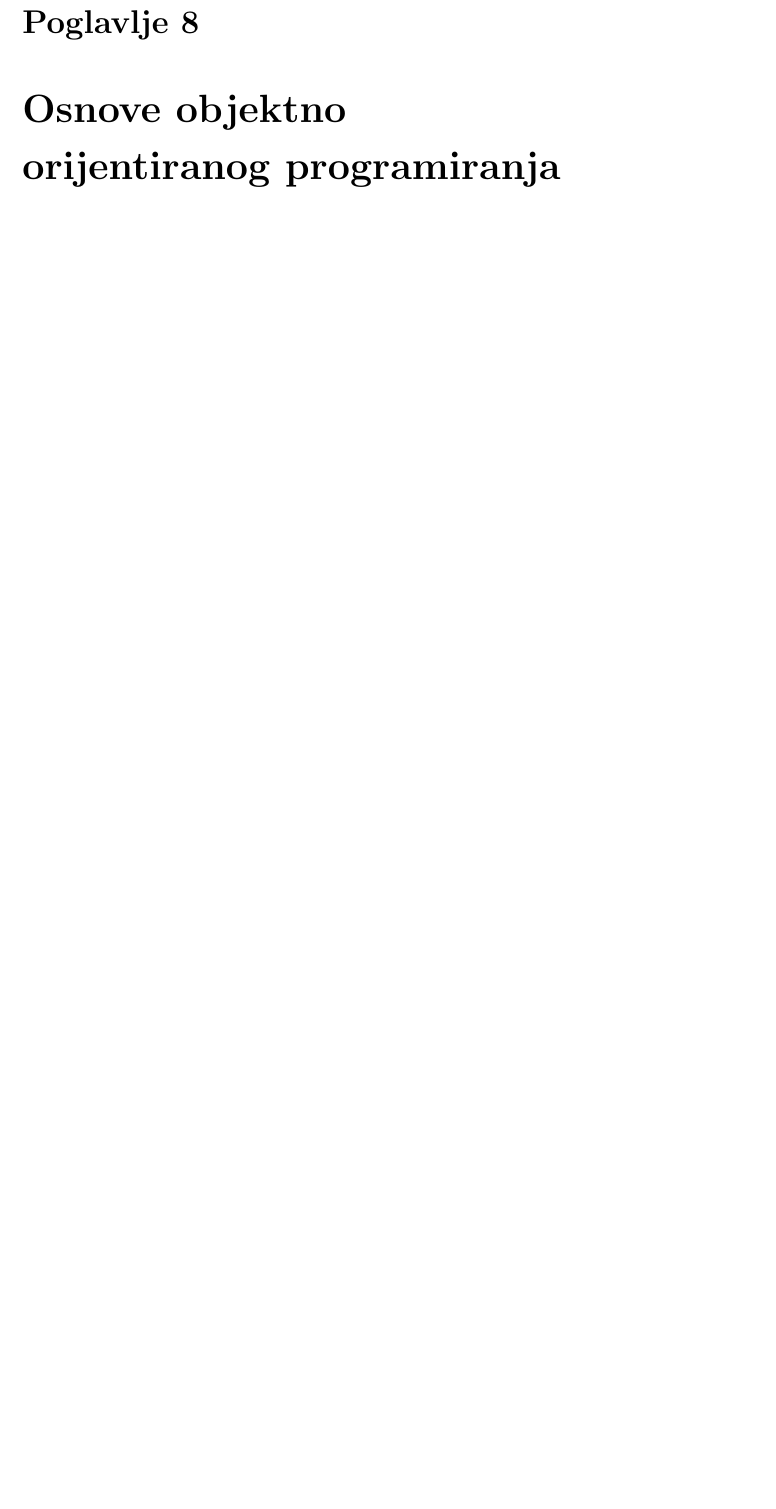
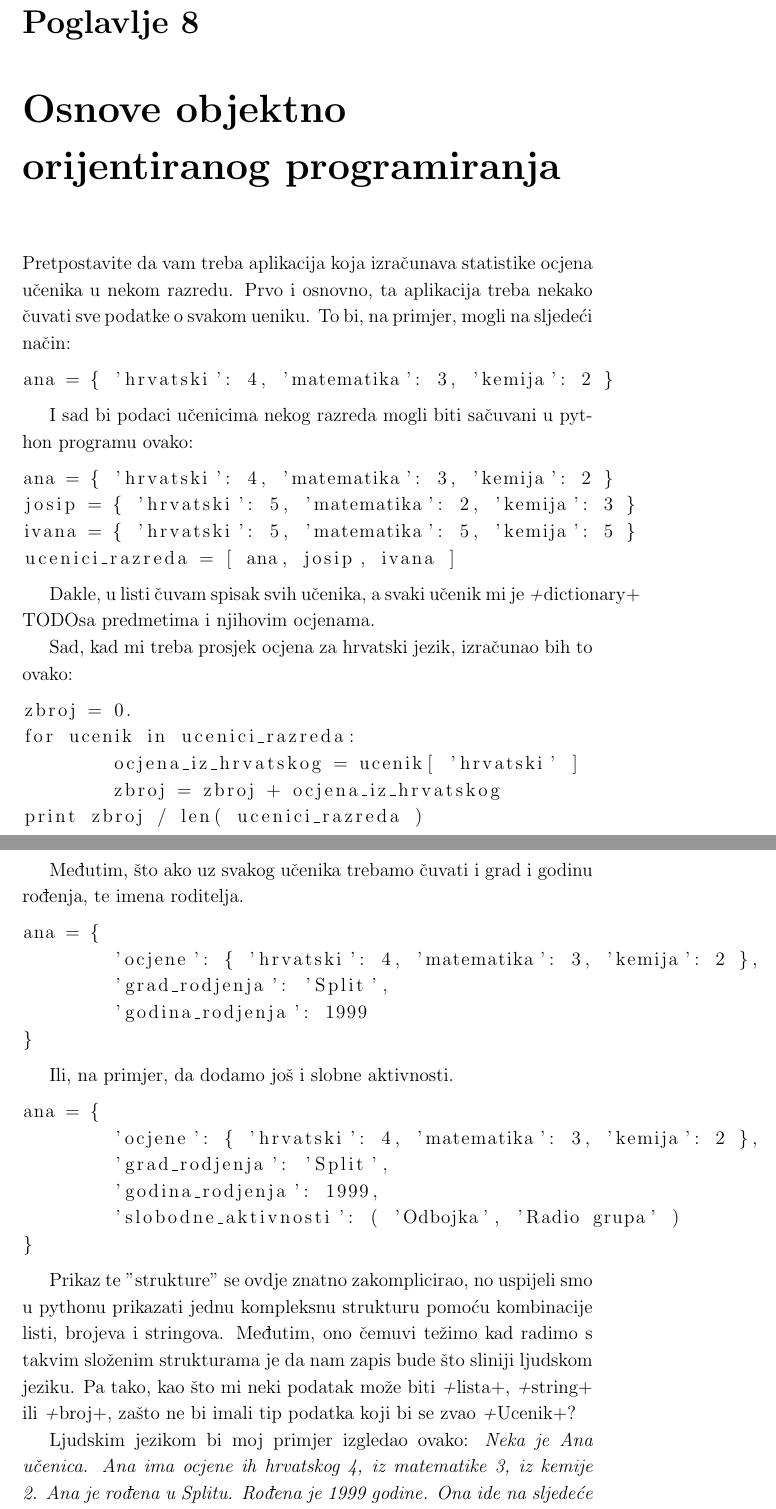
Before and after one commit to tkrajina/uvod-u-programiranje-python, a LaTeX document (pznp.tex, which reads oop.tex): part of page 60 of 69 before the commit and two parts of pages 60 and 61 of 71 after it, the two joined at a grey line, cut so that both start at the same text, the shorter picture padded with empty space. Compiled offline with pdfLaTeX.

Commit message:
OOP, uvod započet

```diff
--- a/oop.tex
+++ b/oop.tex
@@ -1 +1,65 @@
 \chapter{Osnove objektno orijentiranog programiranja}
+
+Pretpostavite da vam treba aplikacija koja izračunava statistike ocjena učenika u nekom
+razredu. Prvo i osnovno, ta aplikacija treba nekako čuvati sve podatke o svakom ueniku.
+To bi, na primjer, mogli na sljedeći način:
+
+\begin{lstlisting}
+ana = { 'hrvatski': 4, 'matematika': 3, 'kemija': 2 }
+\end{lstlisting}
+
+I sad bi podaci učenicima nekog razreda mogli biti sačuvani u python programu ovako:
+
+\begin{lstlisting}
+ana = { 'hrvatski': 4, 'matematika': 3, 'kemija': 2 }
+josip = { 'hrvatski': 5, 'matematika': 2, 'kemija': 3 }
+ivana = { 'hrvatski': 5, 'matematika': 5, 'kemija': 5 }
+ucenici_razreda = [ ana, josip, ivana ]
+\end{lstlisting}
+
+Dakle, u listi čuvam spisak svih učenika, a svaki učenik mi je \emph+dictionary+ \TODO
+sa predmetima i njihovim ocjenama.
+
+Sad, kad mi treba prosjek ocjena za hrvatski jezik, izračunao bih to ovako:
+
+\begin{lstlisting}
+zbroj = 0.
+for ucenik in ucenici_razreda:
+	ocjena_iz_hrvatskog = ucenik[ 'hrvatski' ]
+	zbroj = zbroj + ocjena_iz_hrvatskog
+print zbroj / len( ucenici_razreda )
+\end{lstlisting}
+
+Međutim, što ako uz svakog učenika trebamo čuvati i grad i godinu rođenja, te
+imena roditelja.
+
+\begin{lstlisting}
+ana = {
+	'ocjene': { 'hrvatski': 4, 'matematika': 3, 'kemija': 2 },
+	'grad_rodjenja': 'Split',
+	'godina_rodjenja': 1999
+}
+\end{lstlisting}
+
+Ili, na primjer, da dodamo još i slobne aktivnosti.
+
+\begin{lstlisting}
+ana = {
+	'ocjene': { 'hrvatski': 4, 'matematika': 3, 'kemija': 2 },
+	'grad_rodjenja': 'Split',
+	'godina_rodjenja': 1999,
+	'slobodne_aktivnosti': ( 'Odbojka', 'Radio grupa' )
+}
+\end{lstlisting}
+
+Prikaz te "strukture" se ovdje znatno zakomplicirao, no uspijeli smo u pythonu
+prikazati jednu kompleksnu strukturu pomoću kombinacije listi, brojeva i stringova.
+Međutim, ono čemuvi težimo kad radimo s takvim složenim strukturama je da nam
+zapis bude što sliniji ljudskom jeziku. Pa tako, kao što mi neki podatak može
+biti \emph+lista+, \emph+string+ ili \emph+broj+, zašto ne bi imali tip podatka
+koji bi se zvao \emph+Ucenik+?
+
+Ljudskim jezikom bi moj primjer izgledao ovako: \emph{Neka je Ana učenica. Ana
+ima ocjene ih hrvatskog 4, iz matematike 3, iz kemije 2. Ana je rođena u Splitu.
+Rođena je 1999 godine. Ona ide na sljedeće slobodne aktivnosti: odbojka i radio
+grupa}.
```
Also changed, not shown: oop.tex (7 more changed lines).
